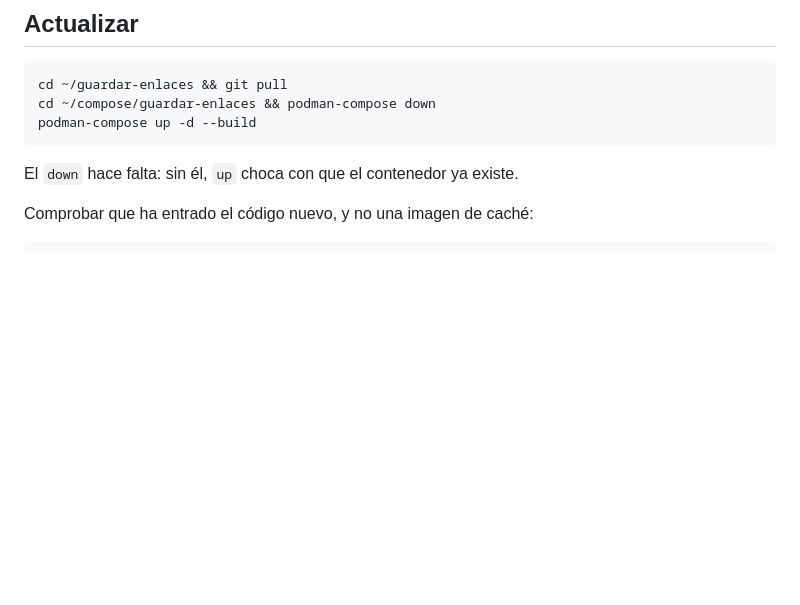
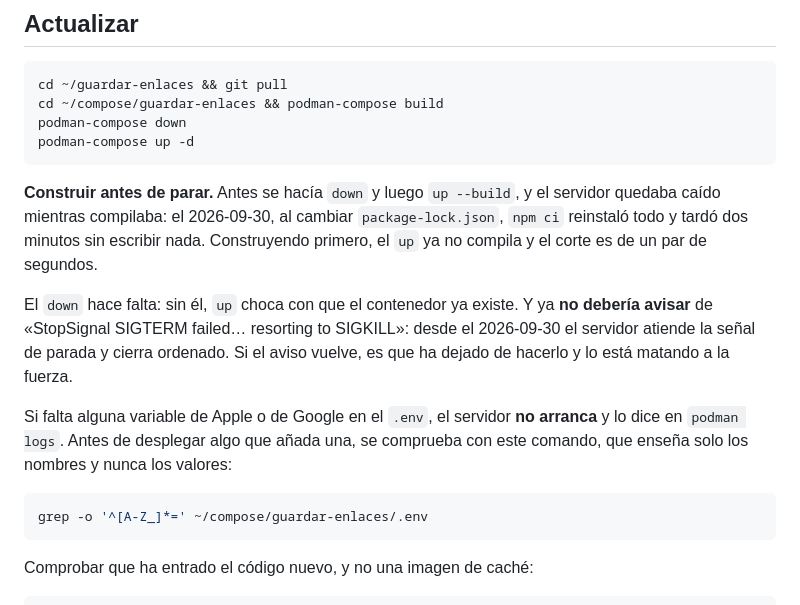
Before and after one commit to jmortizsilva/guardar-enlaces, a Markdown page: backend/docs/DESPLIEGUE.md, the part around the change. Drawn GitHub-style; blank space fills up the shorter version.

Commit message:
Desplegar construyendo antes de parar, y lo que ya no deberia pasar al hacerlo
Con el orden de antes (down, y luego up --build) el servidor quedaba caido
mientras compilaba. El 2026-09-30, con package-lock.json cambiado, npm ci
reinstalo todo y el corte fue de mas de dos minutos. Construyendo primero, el
up no compila y el corte es de un par de segundos: comprobado ese mismo dia.

Quedan apuntadas tambien las dos cosas que cambiaron hoy al arrancar y parar:
que el down ya no deberia avisar de SIGKILL, y que sin las variables de Apple
o de Google el servidor no arranca, con el comando para comprobarlas sin
ensenar los valores.

Co-Authored-By: Claude Opus 5.5 (1M context) <noreply@anthropic.com>

````diff
--- a/backend/docs/DESPLIEGUE.md
+++ b/backend/docs/DESPLIEGUE.md
@@ -29,11 +29,29 @@ el puerto por defecto de Metro, el empaquetador de Expo.
 
 ```bash
 cd ~/guardar-enlaces && git pull
-cd ~/compose/guardar-enlaces && podman-compose down
-podman-compose up -d --build
+cd ~/compose/guardar-enlaces && podman-compose build
+podman-compose down
+podman-compose up -d
 ```
 
-El `down` hace falta: sin él, `up` choca con que el contenedor ya existe.
+**Construir antes de parar.** Antes se hacía `down` y luego `up --build`, y el
+servidor quedaba caído mientras compilaba: el 2026-09-30, al cambiar
+`package-lock.json`, `npm ci` reinstaló todo y tardó dos minutos sin escribir
+nada. Construyendo primero, el `up` ya no compila y el corte es de un par de
+segundos.
+
+El `down` hace falta: sin él, `up` choca con que el contenedor ya existe. Y ya
+**no debería avisar** de «StopSignal SIGTERM failed… resorting to SIGKILL»: desde
+el 2026-09-30 el servidor atiende la señal de parada y cierra ordenado. Si el
+aviso vuelve, es que ha dejado de hacerlo y lo está matando a la fuerza.
+
+Si falta alguna variable de Apple o de Google en el `.env`, el servidor **no
+arranca** y lo dice en `podman logs`. Antes de desplegar algo que añada una, se
+comprueba con este comando, que enseña solo los nombres y nunca los valores:
+
+```bash
+grep -o '^[A-Z_]*=' ~/compose/guardar-enlaces/.env
+```
 
 Comprobar que ha entrado el código nuevo, y no una imagen de caché:
 
````
